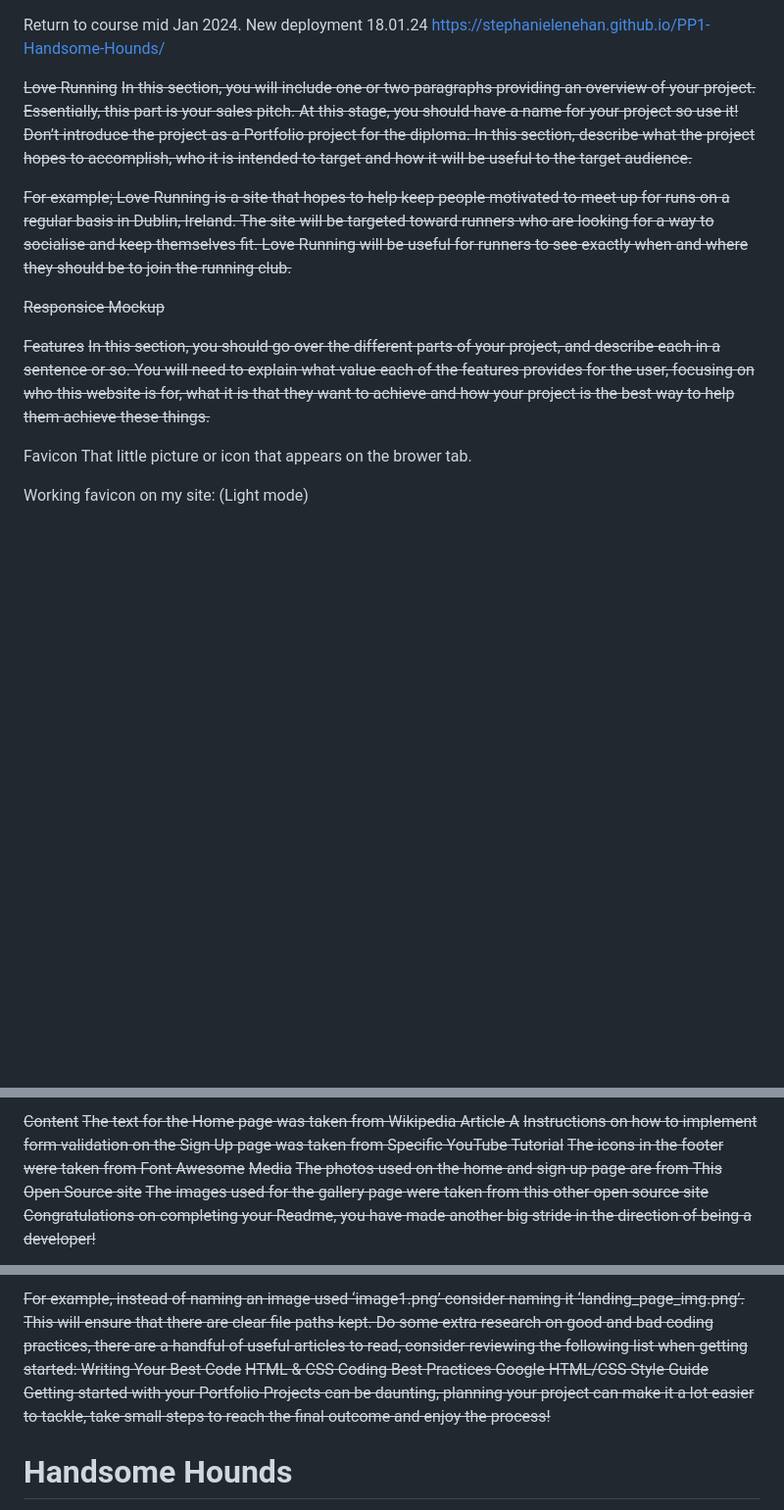
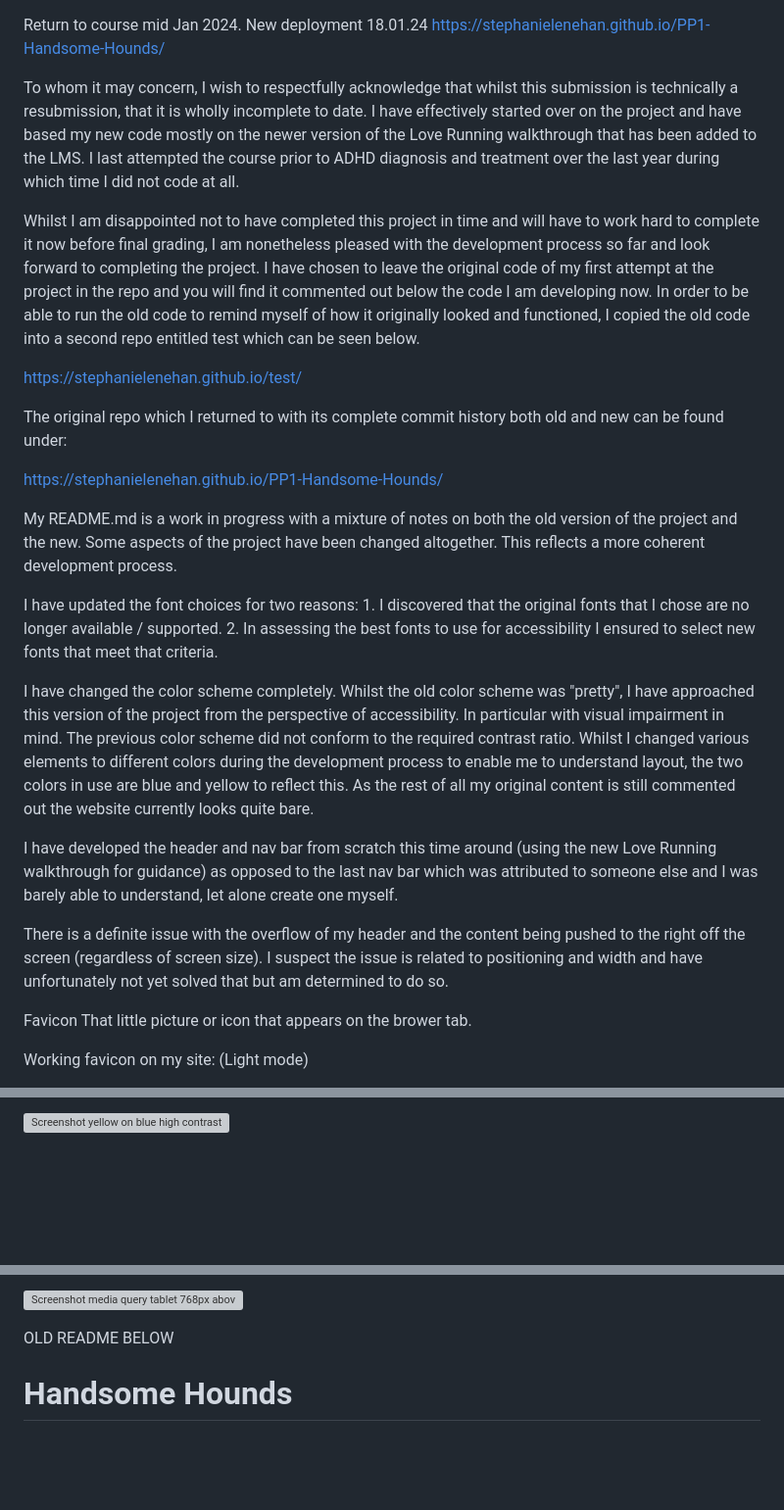
Before and after one commit to stephanielenehan/PP1-Handsome-Hounds, a Markdown page: README.md, 3 parts joined by grey strips. Shown at 98% size. Rendered like a GitHub page; blank space fills up the shorter version; grey boxes are pictures that could not be loaded.

```diff
--- a/README.md
+++ b/README.md
@@ -2,15 +2,27 @@ Return to course mid Jan 2024.
 New deployment 18.01.24
 https://stephanielenehan.github.io/PP1-Handsome-Hounds/
 
-~~Love Running~~
-~~In this section, you will include one or two paragraphs providing an overview of your project. Essentially, this part is your sales pitch. At this stage, you should have a name for your project so use it! Don’t introduce the project as a Portfolio project for the diploma. In this section, describe what the project hopes to accomplish, who it is intended to target and how it will be useful to the target audience.~~
+To whom it may concern, I wish to respectfully acknowledge that whilst this submission is technically a resubmission, that it is wholly incomplete to date. I have effectively started over on the project and have based my new code mostly on the newer version of the Love Running walkthrough that has been added to the LMS. I last attempted the course prior to ADHD diagnosis and treatment over the last year during which time I did not code at all.
 
-~~For example; Love Running is a site that hopes to help keep people motivated to meet up for runs on a regular basis in Dublin, Ireland. The site will be targeted toward runners who are looking for a way to socialise and keep themselves fit. Love Running will be useful for runners to see exactly when and where they should be to join the running club.~~
+Whilst I am disappointed not to have completed this project in time and will have to work hard to complete it now before final grading, I am nonetheless pleased with the development process so far and look forward to completing the project. I have chosen to leave the original code of my first attempt at the project in the repo and you will find it commented out below the code I am developing now. In order to be able to run the old code to remind myself of how it originally looked and functioned, I copied the old code into a second repo entitled test which can be seen below.
 
-~~Responsice Mockup~~
+https://stephanielenehan.github.io/test/
 
-~~Features~~
-~~In this section, you should go over the different parts of your project, and describe each in a sentence or so. You will need to explain what value each of the features provides for the user, focusing on who this website is for, what it is that they want to achieve and how your project is the best way to help them achieve these things.~~
+The original repo which I returned to with its complete commit history both old and new can be found under:
+
+https://stephanielenehan.github.io/PP1-Handsome-Hounds/
+
+My README.md is a work in progress with a mixture of notes on both the old version of the project and the new.
+Some aspects of the project have been changed altogether. This reflects a more coherent development process.
+
+I have updated the font choices for two reasons: 1. I discovered that the original fonts that I chose are no longer available / supported. 2. In assessing the best fonts to use for accessibility I ensured to select new fonts that meet that criteria.
+
+I have changed the color scheme completely.  Whilst the old color scheme was "pretty", I have approached this version of the project from the perspective of accessibility. In particular with visual impairment in mind. The previous color scheme did not conform to the required contrast ratio. Whilst I changed various elements to different colors during the development process to enable me to understand layout, the two colors in use are blue and yellow to reflect this. As the rest of all my original content is still commented out the website currently looks quite bare.
+
+I have developed the header and nav bar from scratch this time around (using the new Love Running walkthrough for guidance) as opposed to the last nav bar which was attributed to someone else and I was barely able to understand, let alone create one myself.
+
+There is a definite issue with the overflow of my header and the content being pushed to the right off the screen (regardless of screen size).  I suspect the issue is related to positioning and width and have unfortunately not yet solved that but am determined to do so.
+
 
 Favicon
 That little picture or icon that appears on the brower tab.
@@ -167,10 +107,3 @@ Y~~ou can break the credits section up into Content and Media, depending on what
 
-~~Content~~
-~~The text for the Home page was taken from Wikipedia Article A~~
-~~Instructions on how to implement form validation on the Sign Up page was taken from Specific YouTube Tutorial~~
-~~The icons in the footer were taken from Font Awesome~~
-~~Media~~
-~~The photos used on the home and sign up page are from This Open Source site~~
-~~The images used for the gallery page were taken from this other open source site~~
-~~Congratulations on completing your Readme, you have made another big stride in the direction of being a developer!~~
+![Screenshot yellow on blue high contrast 100% accessibility on lighthouse](https://github.com/stephanielenehan/PP1-Handsome-Hounds/assets/35435182/74263fd9-76b1-4019-98ac-54eb669641fc)
 
@@ -184,15 +115,15 @@ Y~~ou can break the credits section up into Content and Media, depending on what
 
-~~For example, instead of naming an image used ‘image1.png’ consider naming it ‘landing_page_img.png’. This will ensure that there are clear file paths kept.
-Do some extra research on good and bad coding practices, there are a handful of useful articles to read, consider reviewing the following list when getting started:
-Writing Your Best Code~~
-~~HTML & CSS Coding Best Practices
-Google HTML/CSS Style Guide
-Getting started with your Portfolio Projects can be daunting, planning your project can make it a lot easier to tackle, take small steps to reach the final outcome and enjoy the process!~~
+![Screenshot media query tablet 768px   above, header still being cut off to the right](https://github.com/stephanielenehan/PP1-Handsome-Hounds/assets/35435182/9ce8d441-3196-458a-a3a4-48d7b048a305)
 
 
 
 
 
+
+
+
+
+OLD README BELOW
 
 
 
```
Also changed, not shown: other parts of README.md (+5 -79 lines).
